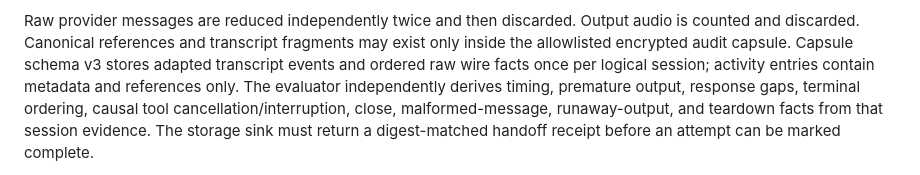
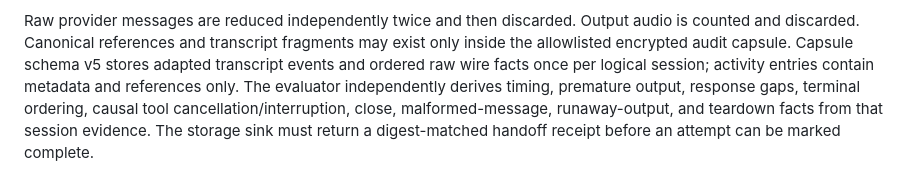
Before and after one commit to delimatsuo/heykevin, a Markdown page: docs/gemini-caller-turn-qualification-gate-0b.md, the part around the change. Drawn GitHub-style.

Commit message:
docs: align qualification capsule schema

```diff
--- a/docs/gemini-caller-turn-qualification-gate-0b.md
+++ b/docs/gemini-caller-turn-qualification-gate-0b.md
@@ -230,7 +230,7 @@ holdout schedule commitment before the one-shot holdout claim.
 
 Raw provider messages are reduced independently twice and then discarded. Output
 audio is counted and discarded. Canonical references and transcript fragments may
-exist only inside the allowlisted encrypted audit capsule. Capsule schema v3 stores
+exist only inside the allowlisted encrypted audit capsule. Capsule schema v5 stores
 adapted transcript events and ordered raw wire facts once per logical session;
 activity entries contain metadata and references only. The evaluator independently
 derives timing, premature output, response gaps, terminal ordering, causal tool
```
